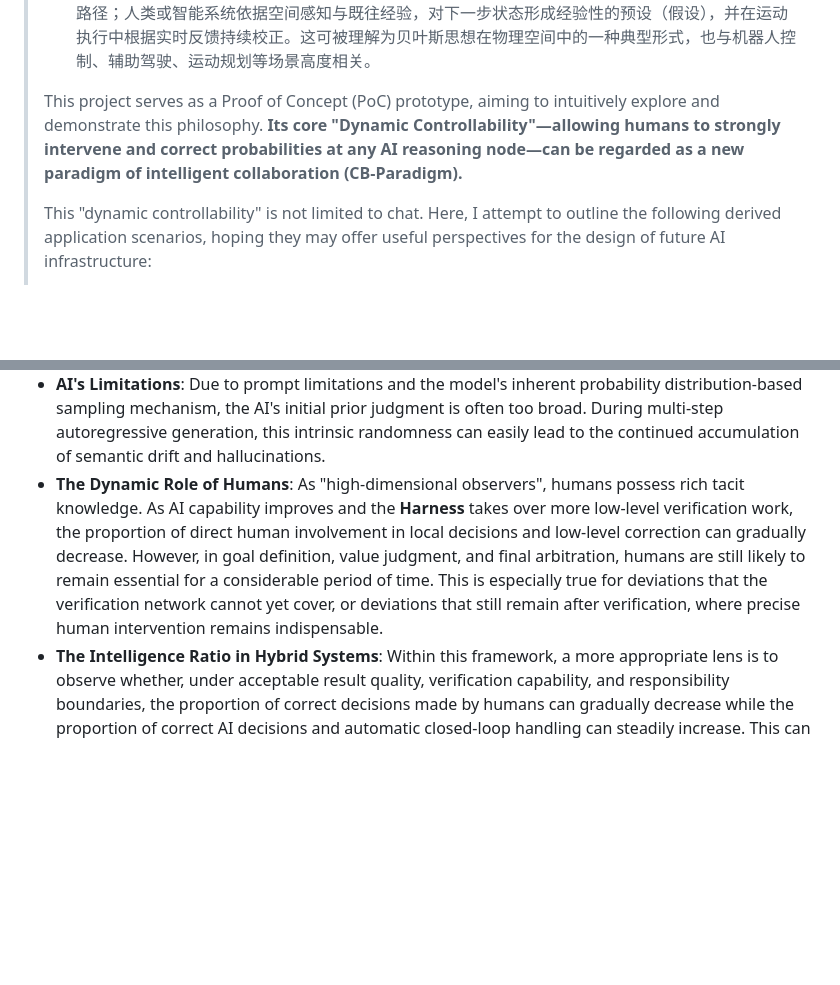
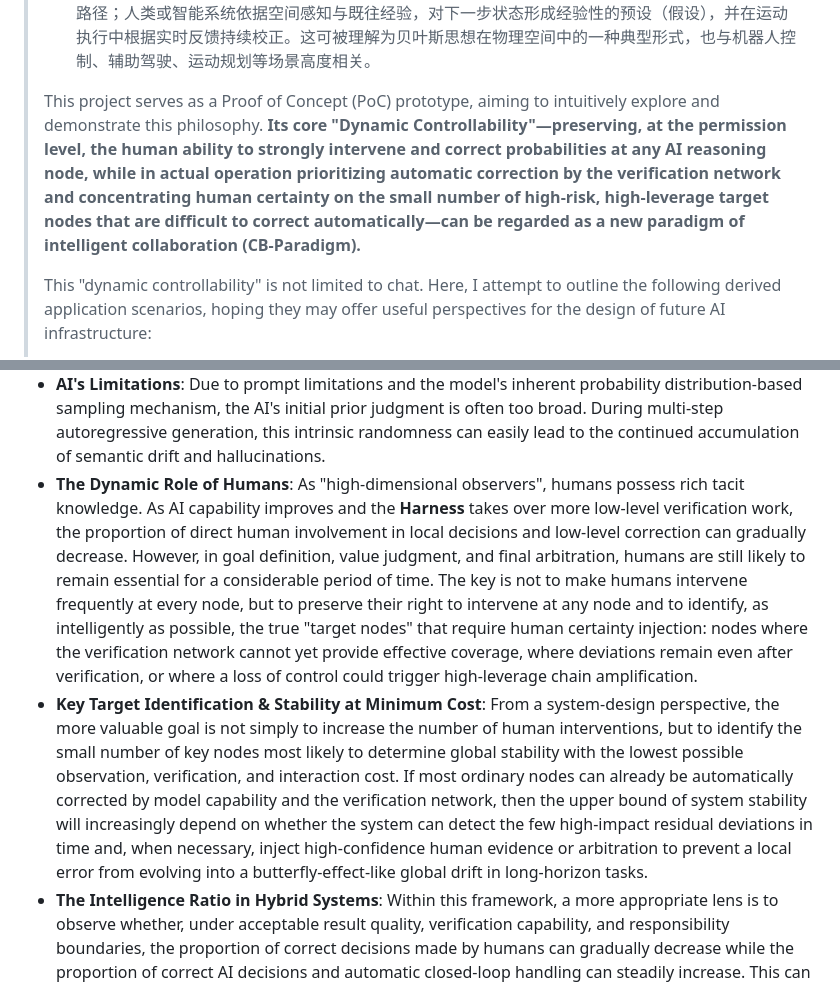
Before and after one commit to yaoxinyaoxinyaoxin/CB-Chat, a Markdown page: README.md, 2 parts joined by grey strips. GitHub-like rendering; blank space fills up the shorter version.

```diff
--- a/README.md
+++ b/README.md
@@ -31,7 +31,7 @@ During the collaboration between humans and AI, this project attempts to shift t
 > * **CB-Agent (Controllable Bayesian Agent)**：针对未来的全自动智能体。在 Agent 执行复杂多步任务（如全自动投研、长链路工作流）时，人类可作为高维的“贝叶斯观测节点”随时注入新条件，有效防止 Agent 在漫长的任务链中产生幻觉与迷失。
 > * **CB-Embodied (Controllable Bayesian Embodied Control)**：面向具身控制与物理空间决策。这一思想同样可延伸到物理空间中的动作控制。这种空间预设不仅针对自身动作，还涵盖对周围环境状态以及二者交互结果的预判。例如在篮球运动中，球员利用假动作欺骗防守者，或在防守时预判对手的进攻路径；人类或智能系统依据空间感知与既往经验，对下一步状态形成经验性的预设（假设），并在运动执行中根据实时反馈持续校正。这可被理解为贝叶斯思想在物理空间中的一种典型形式，也与机器人控制、辅助驾驶、运动规划等场景高度相关。
 >
-> This project serves as a Proof of Concept (PoC) prototype, aiming to intuitively explore and demonstrate this philosophy. **Its core "Dynamic Controllability"—allowing humans to strongly intervene and correct probabilities at any AI reasoning node—can be regarded as a new paradigm of intelligent collaboration (CB-Paradigm).**
+> This project serves as a Proof of Concept (PoC) prototype, aiming to intuitively explore and demonstrate this philosophy. **Its core "Dynamic Controllability"—preserving, at the permission level, the human ability to strongly intervene and correct probabilities at any AI reasoning node, while in actual operation prioritizing automatic correction by the verification network and concentrating human certainty on the small number of high-risk, high-leverage target nodes that are difficult to correct automatically—can be regarded as a new paradigm of intelligent collaboration (CB-Paradigm).**
 >
 > This "dynamic controllability" is not limited to chat. Here, I attempt to outline the following derived application scenarios, hoping they may offer useful perspectives for the design of future AI infrastructure:
 > * **CB-IDE (Controllable Bayesian IDE)**: Tailored for AI-driven programming tools like Cursor, Trae, and Windsurf. Through the CB mechanism, developers can dynamically input "business conditions" at every step of the AI's code architecture planning and multi-file modification, providing a controllable reasoning path that is less likely to deviate from intent. In this setting, script execution, automated testing, output generation, and result validation themselves also form part of the **Harness** and the multimodal, multi-dimensional cross-validation loop.
@@ -97,7 +98,8 @@ The core logic of this project borrows the **intuitive structure within Bayesian
 
 * **The Verification Bottleneck of Single-Modality Systems & The Trend Toward Multimodality**: In pure-text or other single-dimensional systems, the model lacks information from other dimensions and external closed-loop verification. As a result, something that appears semantically plausible is not necessarily factually or task-wise verified. This creates a clear ceiling for verifiability and robustness in single-modality systems. Rich multimodal information and multi-dimensional cross-validation refer not only to checking final results across different dimensions, but also to mutual verification among inputs, intermediate results, and outputs across those dimensions, thereby forming a more stereoscopic verification network. This mechanism can effectively suppress the amplification of uncertainty, thereby reducing the frequency of human intervention and making the AI appear more intelligent and biomimetic. This is also one of the important underlying reasons why AI continues to evolve toward multimodality.
 * **AI's Limitations**: Due to prompt limitations and the model's inherent probability distribution-based sampling mechanism, the AI's initial prior judgment is often too broad. During multi-step autoregressive generation, this intrinsic randomness can easily lead to the continued accumulation of semantic drift and hallucinations.
-* **The Dynamic Role of Humans**: As "high-dimensional observers", humans possess rich tacit knowledge. As AI capability improves and the **Harness** takes over more low-level verification work, the proportion of direct human involvement in local decisions and low-level correction can gradually decrease. However, in goal definition, value judgment, and final arbitration, humans are still likely to remain essential for a considerable period of time. This is especially true for deviations that the verification network cannot yet cover, or deviations that still remain after verification, where precise human intervention remains indispensable.
+* **The Dynamic Role of Humans**: As "high-dimensional observers", humans possess rich tacit knowledge. As AI capability improves and the **Harness** takes over more low-level verification work, the proportion of direct human involvement in local decisions and low-level correction can gradually decrease. However, in goal definition, value judgment, and final arbitration, humans are still likely to remain essential for a considerable period of time. The key is not to make humans intervene frequently at every node, but to preserve their right to intervene at any node and to identify, as intelligently as possible, the true "target nodes" that require human certainty injection: nodes where the verification network cannot yet provide effective coverage, where deviations remain even after verification, or where a loss of control could trigger high-leverage chain amplification.
+* **Key Target Identification & Stability at Minimum Cost**: From a system-design perspective, the more valuable goal is not simply to increase the number of human interventions, but to identify the small number of key nodes most likely to determine global stability with the lowest possible observation, verification, and interaction cost. If most ordinary nodes can already be automatically corrected by model capability and the verification network, then the upper bound of system stability will increasingly depend on whether the system can detect the few high-impact residual deviations in time and, when necessary, inject high-confidence human evidence or arbitration to prevent a local error from evolving into a butterfly-effect-like global drift in long-horizon tasks.
 * **The Intelligence Ratio in Hybrid Systems**: Within this framework, a more appropriate lens is to observe whether, under acceptable result quality, verification capability, and responsibility boundaries, the proportion of correct decisions made by humans can gradually decrease while the proportion of correct AI decisions and automatic closed-loop handling can steadily increase. This can serve as an important indicator of system intelligence. If nearly all correct decisions are still made by humans, the system remains closer to the traditional tool era; if the human share in high-level arbitration keeps declining, the system is moving toward a higher level of intelligent collaboration.
 * **Multimodality and Cross-Dimensional Verification**: When text, execution results, logs, file structures, vision, audio, touch, or other sensor feedback are incorporated into the same loop, the system can use the **Harness** to cross-validate across dimensions, thereby reducing the verification pressure of any single dimension and lowering the frequency of human intervention. Here, "verification" includes not only checking final results across dimensions, but also mutual validation among inputs, intermediate results, and outputs across different dimensions, thereby forming a more stereoscopic verification network. For example, in an IDE setting, code text, script execution, automated testing, output generation, and result validation can jointly verify whether a given hypothesis holds; in this sense, they themselves are part of the **Harness** and the multimodal, multi-dimensional verification mechanism.
 * **Human-AI Collaborative Convergence**: Through UI-level control, humans continuously input high-confidence evidence to prune reasoning paths, while AI continuously updates its judgment according to the "prior-evidence-posterior" framework. This logical closed-loop provides an operational path to help alleviate the difficulty large models face in achieving stable self-correction.
```
Also changed, not shown: other parts of README.md (+5 -4 lines).
